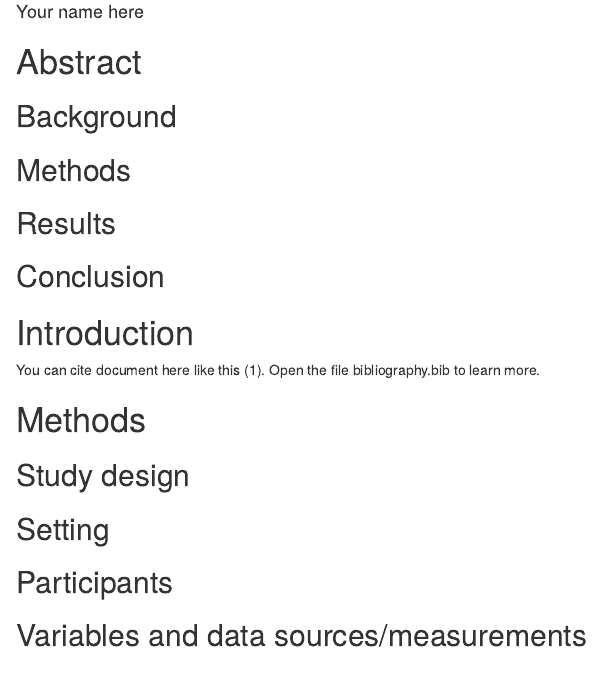
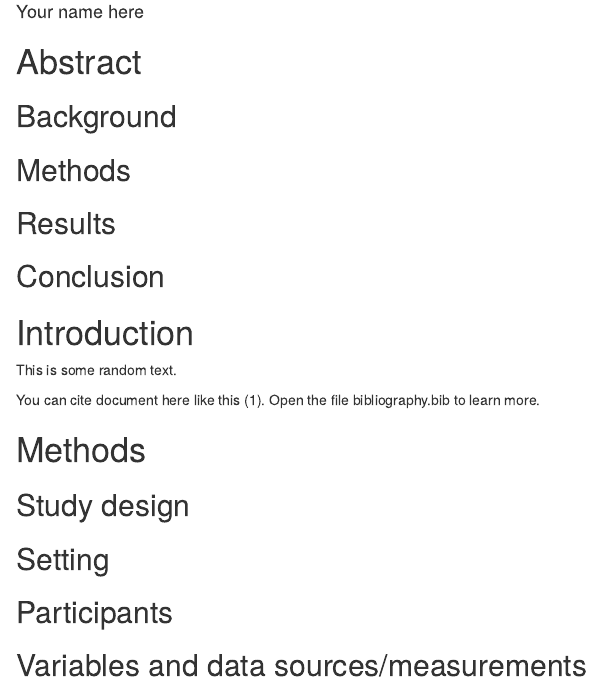
Before and after one commit to AntonDalman/level-hospital-care-ofi, an R Markdown document (manuscript.Rmd): the page in a window 1100 px wide, from 70 px down. Rendered offline with R 4.5, knitr and Pandoc, with nearby package versions; some code elsewhere in the file could not run offline.

Commit message:
Add some text to manuscript

```diff
--- a/manuscript.Rmd
+++ b/manuscript.Rmd
@@ -56,6 +56,8 @@ investigation being reported. End by stating the aim or specific
 objectives, including any prespecified hypotheses. The introduction
 should not be longer than 1-1.5 pages, typically 4-5 paragraphs, each
 6-8 lines long. Support every statement with a citation -->
+
+This is some random text.
 
 You can cite document here like this [@exampleKey9999]. Open the file
 bibliography.bib to learn more.
```
